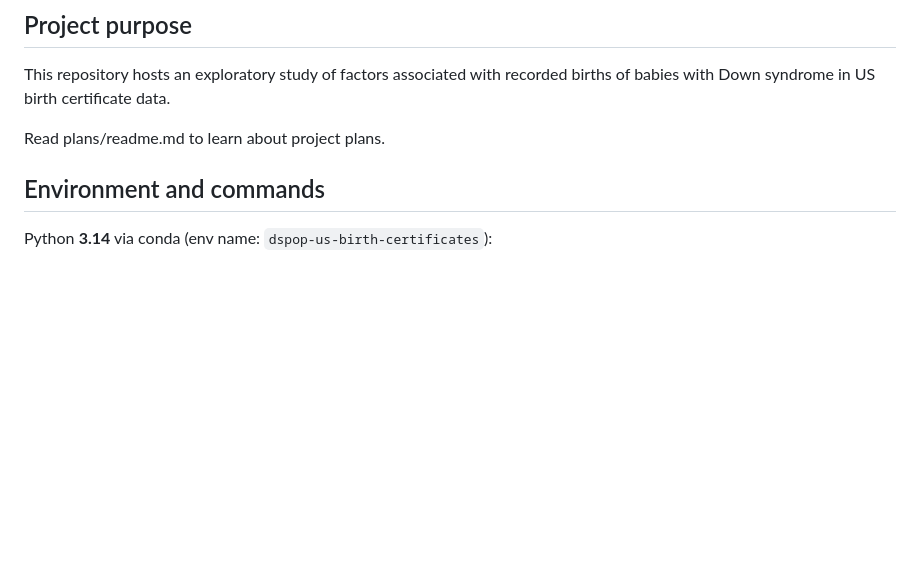
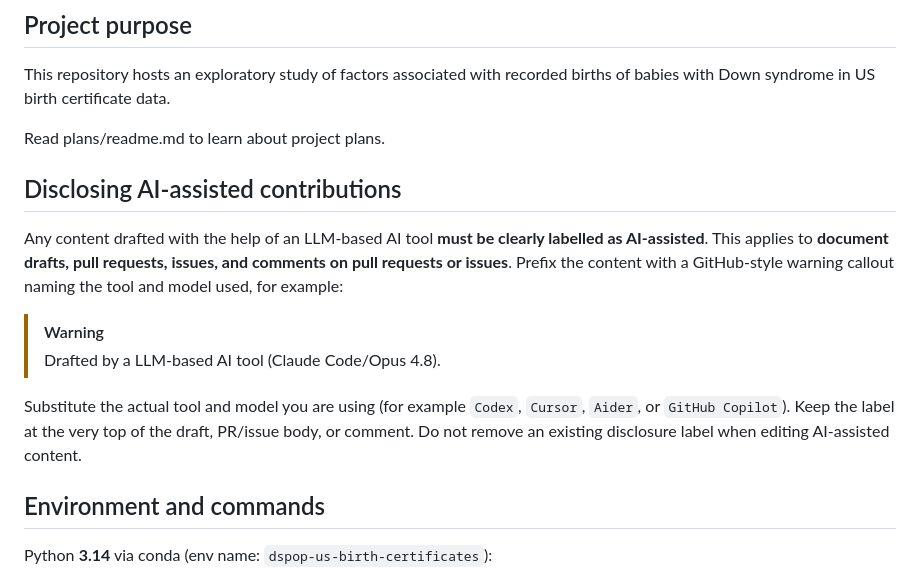
Before and after one commit to dspopulations/us-birth-certificates, a Markdown page: .github/copilot-instructions.md, the part around the change. Drawn GitHub-style; blank space fills up the shorter version.

```diff
--- a/.github/copilot-instructions.md
+++ b/.github/copilot-instructions.md
@@ -9,6 +9,15 @@ This file provides guidance to GitHub Copilot (and Copilot Chat / Copilot coding
 This repository hosts an exploratory study of factors associated with recorded births of babies with Down syndrome in US birth certificate data.
 
 Read plans/readme.md to learn about project plans.
+
+## Disclosing AI-assisted contributions
+
+Any content drafted with the help of an LLM-based AI tool **must be clearly labelled as AI-assisted**. This applies to **document drafts, pull requests, issues, and comments on pull requests or issues**. Prefix the content with a GitHub-style warning callout naming the tool and model used, for example:
+
+> [!WARNING]
+> Drafted by a LLM-based AI tool (Claude Code/Opus 4.8).
+
+Substitute the actual tool and model you are using (for example `Codex`, `Cursor`, `Aider`, or `GitHub Copilot`). Keep the label at the very top of the draft, PR/issue body, or comment. Do not remove an existing disclosure label when editing AI-assisted content.
 
 ## Environment and commands
 
```
Also changed, not shown: AGENTS.md (+9 -0 lines), CLAUDE.md (+9 -0 lines).
